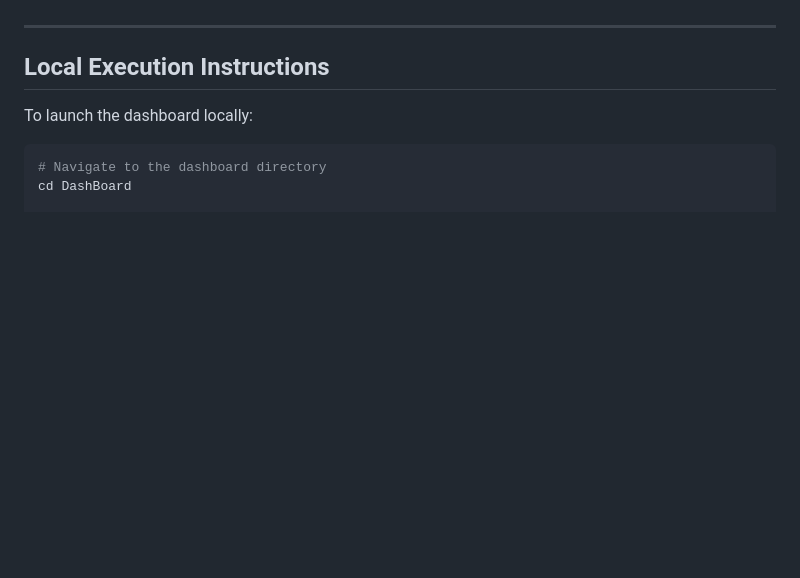
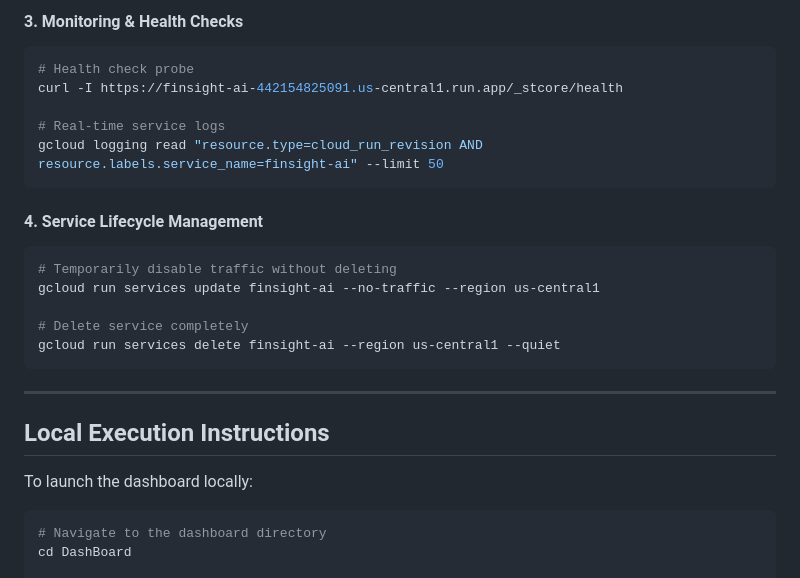
Before and after one commit to Yanshuptl18/FinSight_AI, a Markdown page: README.md, the part around one of its changes. Rendered like a GitHub page; blank space fills up the shorter version.

````diff
--- a/README.md
+++ b/README.md
@@ -675,3 +709,20 @@ docker run -p 8080:8080 -e PORT=8080 -e HF_TOKEN="hf_your_token" finsight-ai
+#### 3. Monitoring & Health Checks
+```bash
+# Health check probe
+curl -I https://finsight-ai-442154825091.us-central1.run.app/_stcore/health
+
+# Real-time service logs
+gcloud logging read "resource.type=cloud_run_revision AND resource.labels.service_name=finsight-ai" --limit 50
+```
+
+#### 4. Service Lifecycle Management
+```bash
+# Temporarily disable traffic without deleting
+gcloud run services update finsight-ai --no-traffic --region us-central1
+
+# Delete service completely
+gcloud run services delete finsight-ai --region us-central1 --quiet
+```
 
 ---
 
````
Also changed, not shown: other parts of README.md (+49 -15 lines).
